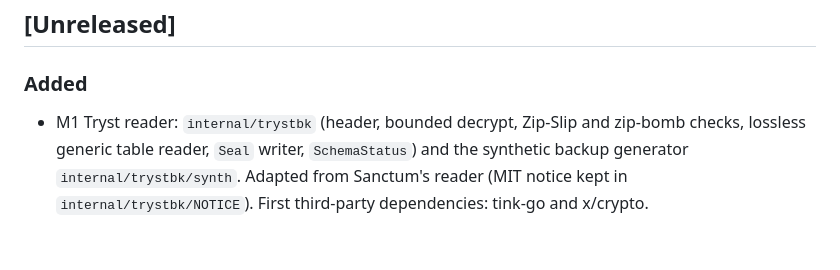
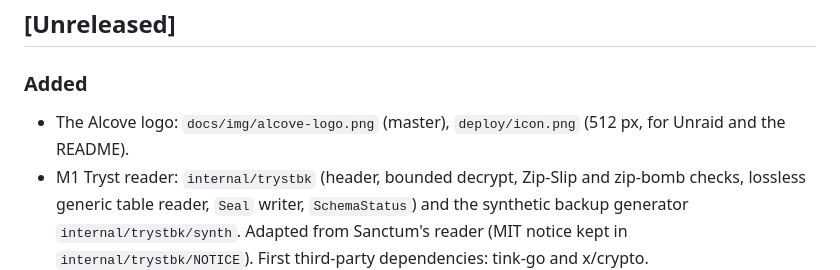
Before and after one commit to herbiewalker/alcove, a Markdown page: CHANGELOG.md, the part around the change. GitHub-like rendering; blank space fills up the shorter version.

```diff
--- a/CHANGELOG.md
+++ b/CHANGELOG.md
@@ -8,6 +8,7 @@ Format: [Keep a Changelog](https://keepachangelog.com/en/1.1.0/) · Versioning:
 ## [Unreleased]
 
 ### Added
+- The Alcove logo: `docs/img/alcove-logo.png` (master), `deploy/icon.png` (512 px, for Unraid and the README).
 - M1 Tryst reader: `internal/trystbk` (header, bounded decrypt, Zip-Slip and zip-bomb checks, lossless generic table reader, `Seal` writer, `SchemaStatus`) and the synthetic backup generator `internal/trystbk/synth`. Adapted from Sanctum's reader (MIT notice kept in `internal/trystbk/NOTICE`). First third-party dependencies: tink-go and x/crypto.
 - A guard that fails when a file that `.gitignore` excludes is tracked (it caught a build artifact force-added by mistake in the kickoff commit; the file is untracked now but remains in that commit's history).
 - M0 container and CI: Dockerfile (distroless, non-root, digest-pinned), compose file, `.env.example`, CI and release workflows, release and live smoke scripts, and a dependency and licence gate (`scripts/dependencies.allow`).
```
Also changed, not shown: README.md (+2 -0 lines), docs/ROADMAP.md (+1 -0 lines), deploy/icon.png (added), docs/img/alcove-logo.png (added).
